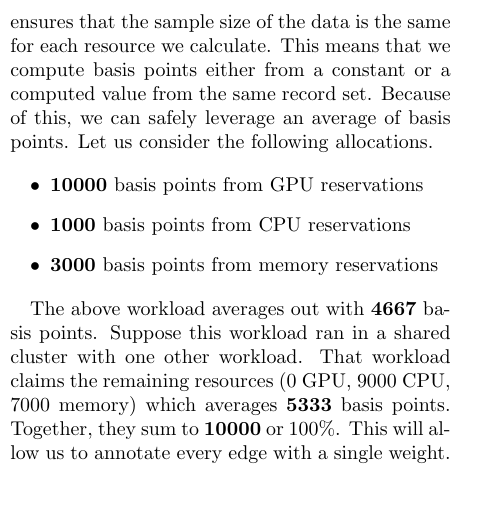
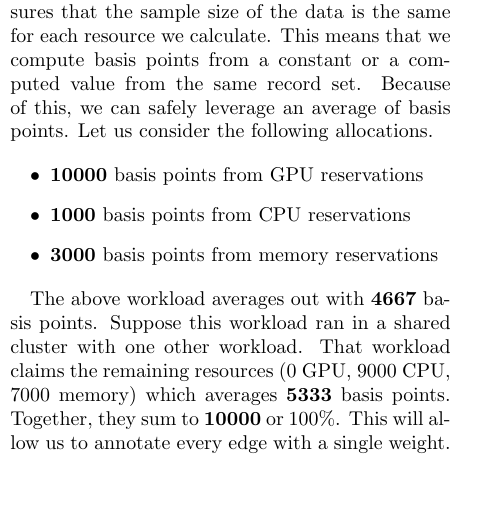
Before and after one commit to vijaySamanuri/mjpitz, a LaTeX paper (drafts/cost-attribution.tex): part of one column of page 4 of 7, cut so that both start at the same text. Compiled offline with pdfLaTeX.

Commit message:
fixed up awk wording

```diff
--- a/drafts/cost-attribution.tex
+++ b/drafts/cost-attribution.tex
@@ -255,7 +255,7 @@
     We should keep in mind that these basis points are being distributed at each node in our graph.
     This ensures that we know the full scope of data at the time we calculate percentages.
     This also ensures that the sample size of the data is the same for each resource we calculate.
-    This means that we compute basis points either from a constant or a computed value from the same record set.
+    This means that we compute basis points from a constant or a computed value from the same record set.
     Because of this, we can safely leverage an average of basis points.
     Let us consider the following allocations.
 
```
